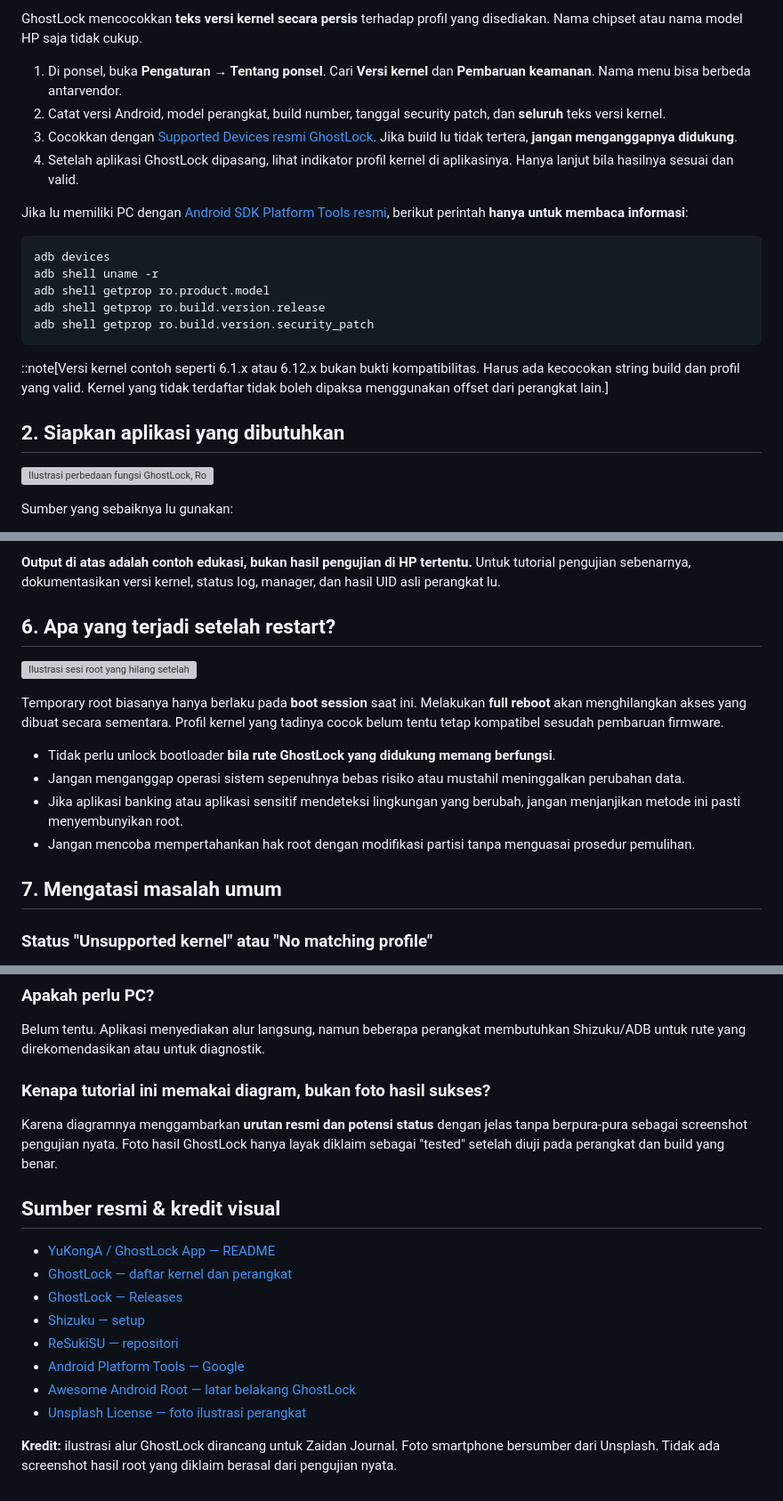
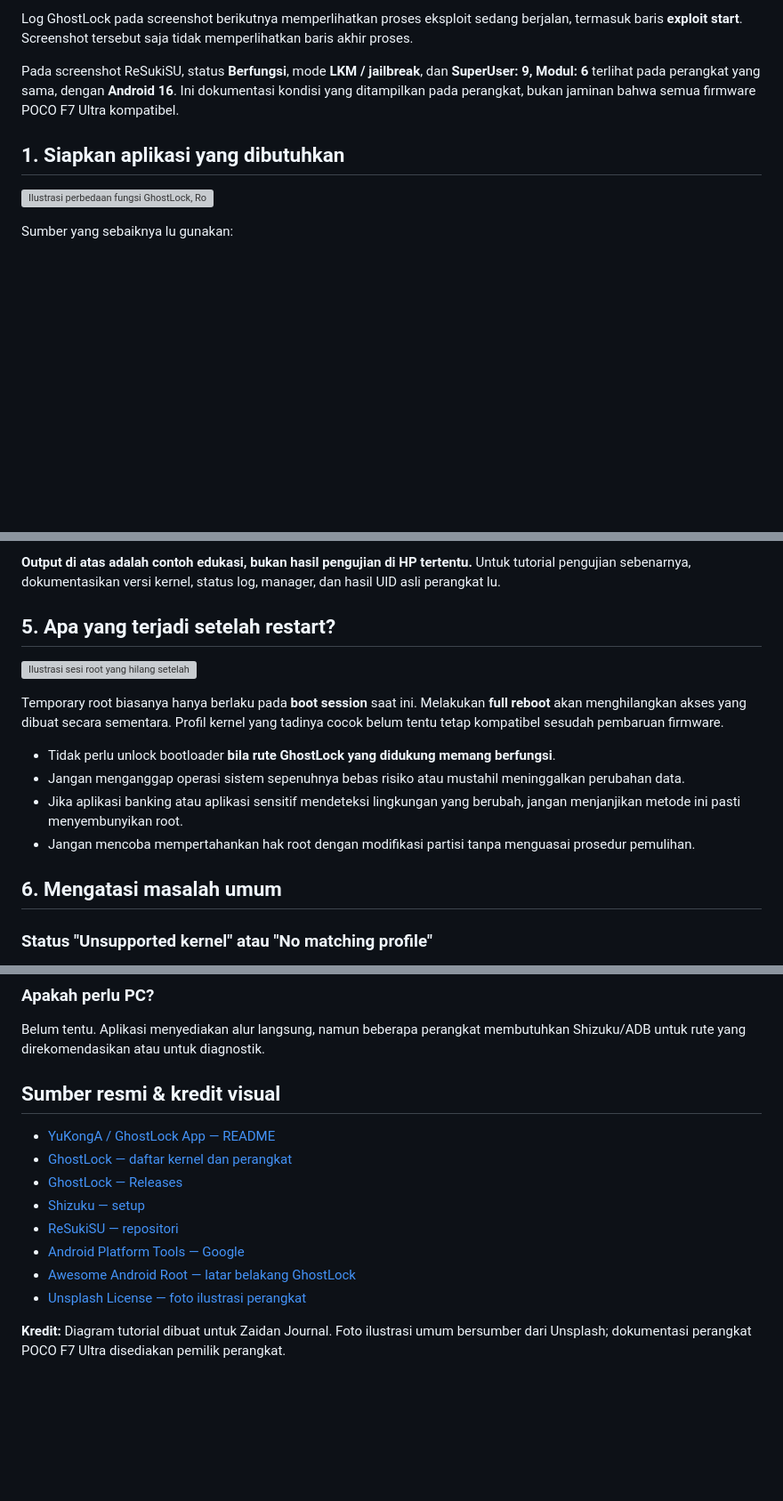
Before and after one commit to zaidanfaiz/artikel, a Markdown page: content/posts/tutorial-temporary-root-ghostlock.md, 3 parts joined by grey strips. Shown at 89% size. Drawn GitHub-style; blank space fills up the shorter version; grey boxes are pictures that could not be loaded.

Commit message:
docs: simplify GhostLock guide and document real POCO F7 Ultra results

````diff
--- a/content/posts/tutorial-temporary-root-ghostlock.md
+++ b/content/posts/tutorial-temporary-root-ghostlock.md
@@ -35,24 +33,9 @@ Rujukan utama: [GhostLock App — dokumentasi pengembang](https://github.com/YuK
 
-GhostLock mencocokkan **teks versi kernel secara persis** terhadap profil yang disediakan. Nama chipset atau nama model HP saja tidak cukup.
+Log GhostLock pada screenshot berikutnya memperlihatkan proses eksploit sedang berjalan, termasuk baris **exploit start**. Screenshot tersebut saja tidak memperlihatkan baris akhir proses.
 
-1. Di ponsel, buka **Pengaturan → Tentang ponsel**. Cari **Versi kernel** dan **Pembaruan keamanan**. Nama menu bisa berbeda antarvendor.
-2. Catat versi Android, model perangkat, build number, tanggal security patch, dan **seluruh** teks versi kernel.
-3. Cocokkan dengan [Supported Devices resmi GhostLock](https://github.com/YuKongA/ghostlock-app/blob/main/docs/kernel_profiles/SUPPORTED_DEVICES.md). Jika build lu tidak tertera, **jangan menganggapnya didukung**.
-4. Setelah aplikasi GhostLock dipasang, lihat indikator profil kernel di aplikasinya. Hanya lanjut bila hasilnya sesuai dan valid.
+Pada screenshot ReSukiSU, status **Berfungsi**, mode **LKM / jailbreak**, dan **SuperUser: 9, Modul: 6** terlihat pada perangkat yang sama, dengan **Android 16**. Ini dokumentasi kondisi yang ditampilkan pada perangkat, bukan jaminan bahwa semua firmware POCO F7 Ultra kompatibel.
 
-Jika lu memiliki PC dengan [Android SDK Platform Tools resmi](https://developer.android.com/tools/releases/platform-tools), berikut perintah **hanya untuk membaca informasi**:
-
-```bash
-adb devices
-adb shell uname -r
-adb shell getprop ro.product.model
-adb shell getprop ro.build.version.release
-adb shell getprop ro.build.version.security_patch
-```
-
-::note[Versi kernel contoh seperti 6.1.x atau 6.12.x bukan bukti kompatibilitas. Harus ada kecocokan string build dan profil yang valid. Kernel yang tidak terdaftar tidak boleh dipaksa menggunakan offset dari perangkat lain.]
-
-## 2. Siapkan aplikasi yang dibutuhkan
+## 1. Siapkan aplikasi yang dibutuhkan
 
 ![Ilustrasi perbedaan fungsi GhostLock, Root Manager dan Shizuku](/images/ghostlock/02-tools.svg)
 
@@ -148,7 +131,7 @@ Perlu diingat: `adb shell` tidak otomatis berhak root meski aplikasi lain sudah
 
 **Output di atas adalah contoh edukasi, bukan hasil pengujian di HP tertentu.** Untuk tutorial pengujian sebenarnya, dokumentasikan versi kernel, status log, manager, dan hasil UID asli perangkat lu.
 
-## 6. Apa yang terjadi setelah restart?
+## 5. Apa yang terjadi setelah restart?
 
 ![Ilustrasi sesi root yang hilang setelah reboot penuh](/images/ghostlock/06-reboot.svg)
 
@@ -159,7 +142,7 @@ Temporary root biasanya hanya berlaku pada **boot session** saat ini. Melakukan
 - Jika aplikasi banking atau aplikasi sensitif mendeteksi lingkungan yang berubah, jangan menjanjikan metode ini pasti menyembunyikan root.
 - Jangan mencoba mempertahankan hak root dengan modifikasi partisi tanpa menguasai prosedur pemulihan.
 
-## 7. Mengatasi masalah umum
+## 6. Mengatasi masalah umum
 
 ### Status "Unsupported kernel" atau "No matching profile"
 
@@ -199,9 +182,6 @@ Tidak. Perangkat yang sama pun bisa punya firmware dan versi kernel berbeda. Coc
 
 Belum tentu. Aplikasi menyediakan alur langsung, namun beberapa perangkat membutuhkan Shizuku/ADB untuk rute yang direkomendasikan atau untuk diagnostik.
 
-### Kenapa tutorial ini memakai diagram, bukan foto hasil sukses?
-
-Karena diagramnya menggambarkan **urutan resmi dan potensi status** dengan jelas tanpa berpura-pura sebagai screenshot pengujian nyata. Foto hasil GhostLock hanya layak diklaim sebagai "tested" setelah diuji pada perangkat dan build yang benar.
 
 ## Sumber resmi & kredit visual
 
@@ -214,4 +194,4 @@ Karena diagramnya menggambarkan **urutan resmi dan potensi status** dengan jelas
 - [Awesome Android Root — latar belakang GhostLock](https://github.com/awesome-android-root/awesome-android-root/blob/main/docs/rooting-guides/root-without-unlocking-bootloader.md)
 - [Unsplash License — foto ilustrasi perangkat](https://unsplash.com/license)
 
-**Kredit:** ilustrasi alur GhostLock dirancang untuk Zaidan Journal. Foto smartphone bersumber dari Unsplash. Tidak ada screenshot hasil root yang diklaim berasal dari pengujian nyata.
+**Kredit:** Diagram tutorial dibuat untuk Zaidan Journal. Foto ilustrasi umum bersumber dari Unsplash; dokumentasi perangkat POCO F7 Ultra disediakan pemilik perangkat.
````
Also changed, not shown: other parts of content/posts/tutorial-temporary-root-ghostlock.md (+7 -9 lines).
